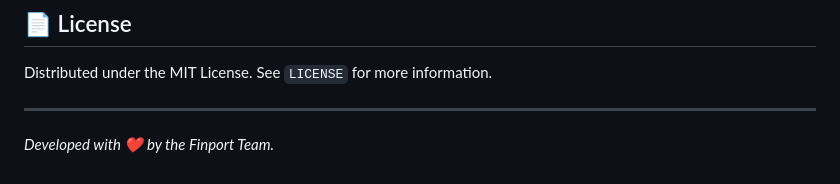
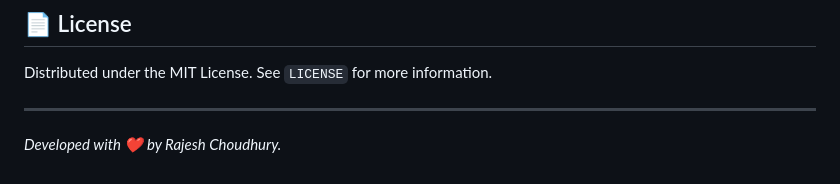
Before and after one commit to rajeshc-git/finport, a Markdown page: README.md, the part around the change. Rendered like a GitHub page.

```diff
--- a/README.md
+++ b/README.md
@@ -211,4 +211,4 @@ Distributed under the MIT License. See `LICENSE` for more information.
 
 ---
 
-*Developed with ❤️ by the Finport Team.*
+*Developed with ❤️ by Rajesh Choudhury.*
```
